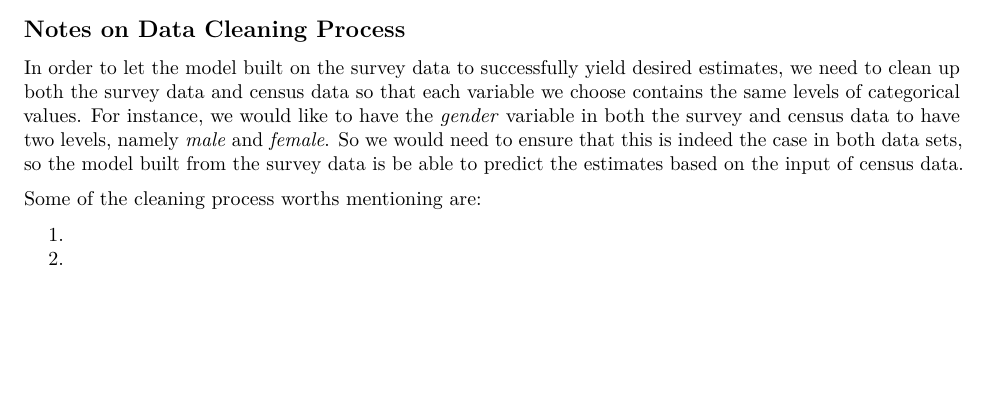
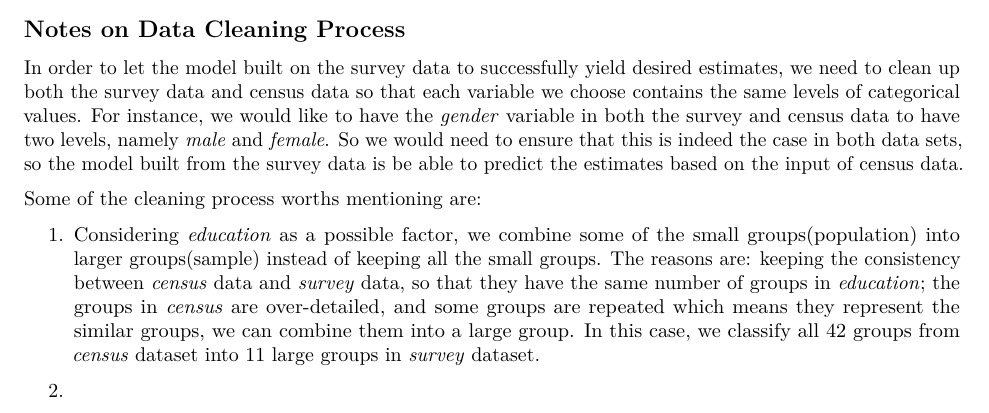
Before and after one commit to QingWen-0310/forecasting-US-election-2020, an R Markdown document (R Script/forecasting 2020 us presidential election result.Rmd): part of page 2 of 3, cut so that both start at the same text, the shorter picture padded with empty space. Rendered offline with R 4.5, knitr and Pandoc, then LaTeX, with nearby package versions; some code elsewhere in the file could not run offline; a font, style sheet, LaTeX package, included part or bibliography that could not be used is replaced or left out.

Commit message:
cleaning notes changed--hahaha

```diff
--- a/R Script/forecasting 2020 us presidential election result.Rmd
+++ b/R Script/forecasting 2020 us presidential election result.Rmd
@@ -74,7 +74,7 @@ In order to let the model built on the survey data to successfully yield desired
 
 Some of the cleaning process worths mentioning are:
 
-1.
+1. Considering *education* as a possible factor, we combine some of the small groups(population) into larger groups(sample) instead of keeping all the small groups. The reasons are: keeping the consistency between *census* data and *survey* data, so that they have the same number of groups in *education*; the groups in *census* are over-detailed, and some groups are repeated which means they represent the similar groups, we can combine them into a large group. In this case, we classify all 42 groups from *census* dataset into 11 large groups in *survey* dataset.
 
 2.
 
```
